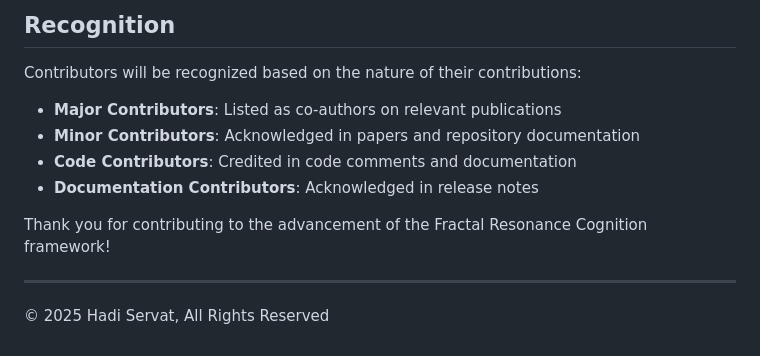
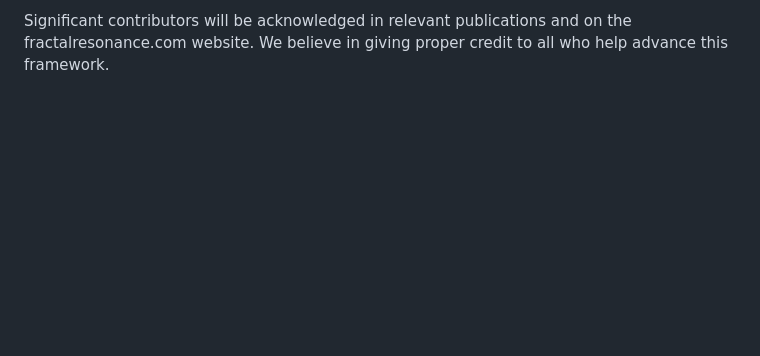
Before and after one commit to FractalResonance/Framework, a Markdown page: CONTRIBUTING.md, the part around the change printed below. GitHub-like rendering; blank space fills up the shorter version.

```diff
--- a/CONTRIBUTING.md
+++ b/CONTRIBUTING.md
@@ -72,15 +66,2 @@ All contributions will undergo review before acceptance. The review process incl
 
-## Recognition
-
-Contributors will be recognized based on the nature of their contributions:
-
-- **Major Contributors**: Listed as co-authors on relevant publications
-- **Minor Contributors**: Acknowledged in papers and repository documentation
-- **Code Contributors**: Credited in code comments and documentation
-- **Documentation Contributors**: Acknowledged in release notes
-
-Thank you for contributing to the advancement of the Fractal Resonance Cognition framework!
-
----
-
-© 2025 Hadi Servat, All Rights Reserved
+Significant contributors will be acknowledged in relevant publications and on the fractalresonance.com website. We believe in giving proper credit to all who help advance this framework.
```
Also changed, not shown: other parts of CONTRIBUTING.md (+39 -45 lines).
